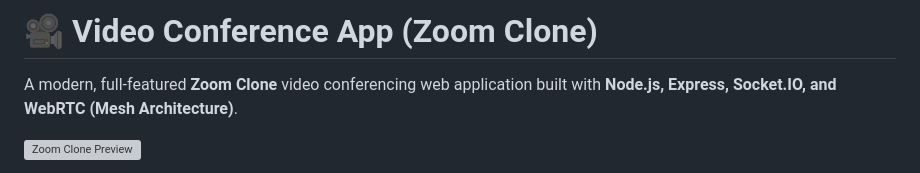
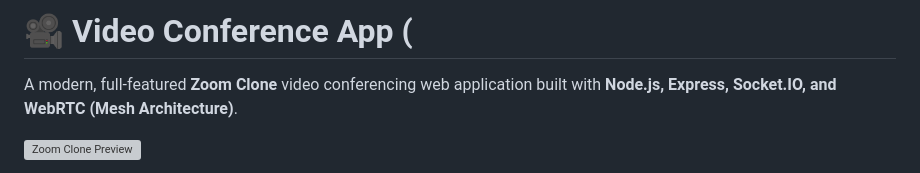
Before and after one commit to shubhG-9401/video-conference-app, a Markdown page: README.md, the part around the change. Rendered like a GitHub page; grey boxes are pictures that could not be loaded.

```diff
--- a/README.md
+++ b/README.md
@@ -1,4 +1,4 @@
-# 🎥 Video Conference App (Zoom Clone)
+# 🎥 Video Conference App (
 
 A modern, full-featured **Zoom Clone** video conferencing web application built with **Node.js, Express, Socket.IO, and WebRTC (Mesh Architecture)**.
 
```
